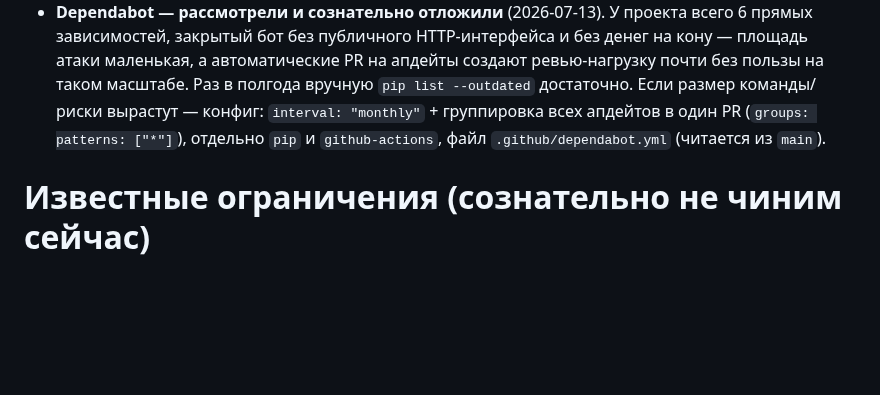
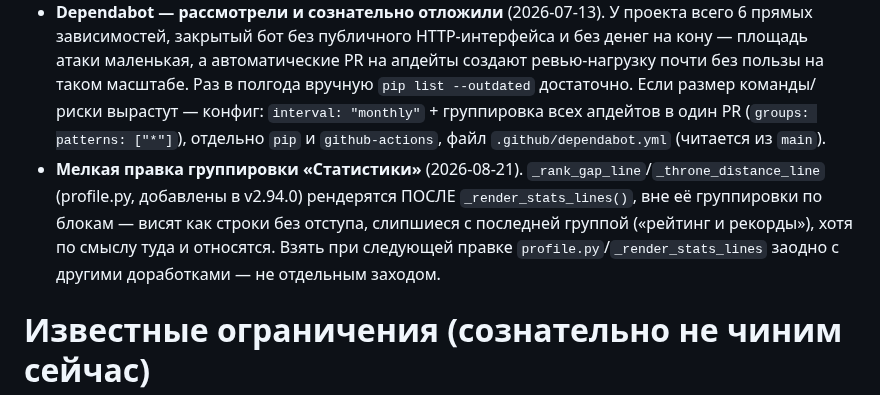
Before and after one commit to petershor99-qa/bottennis, a Markdown page: CLAUDE.md, the part around the change. Rendered like a GitHub page; blank space fills up the shorter version.

Commit message:
docs: заметка на будущее — группировка статистики не покрывает rank_gap/throne_line

```diff
--- a/CLAUDE.md
+++ b/CLAUDE.md
@@ -284,6 +284,7 @@ ssh root@НОВЫЙ_IP "cd /opt/bottennis && git pull && systemctl restart botte
 - При росте нагрузки/группы: PostgreSQL (+ `BigInteger` для `telegram_id`). Не сейчас — для 5-6 игроков SQLite с запасом.
 - Гигиена: раз в какое-то время проверять, что offsite-бэкап реально восстанавливается (руками на VPS, ни разу не проверялось).
 - **Dependabot — рассмотрели и сознательно отложили** (2026-07-13). У проекта всего 6 прямых зависимостей, закрытый бот без публичного HTTP-интерфейса и без денег на кону — площадь атаки маленькая, а автоматические PR на апдейты создают ревью-нагрузку почти без пользы на таком масштабе. Раз в полгода вручную `pip list --outdated` достаточно. Если размер команды/риски вырастут — конфиг: `interval: "monthly"` + группировка всех апдейтов в один PR (`groups: patterns: ["*"]`), отдельно `pip` и `github-actions`, файл `.github/dependabot.yml` (читается из `main`).
+- **Мелкая правка группировки «Статистики»** (2026-08-21). `_rank_gap_line`/`_throne_distance_line` (profile.py, добавлены в v2.94.0) рендерятся ПОСЛЕ `_render_stats_lines()`, вне её группировки по блокам — висят как строки без отступа, слипшиеся с последней группой («рейтинг и рекорды»), хотя по смыслу туда и относятся. Взять при следующей правке `profile.py`/`_render_stats_lines` заодно с другими доработками — не отдельным заходом.
 
 # Известные ограничения (сознательно не чиним сейчас)
 
```
